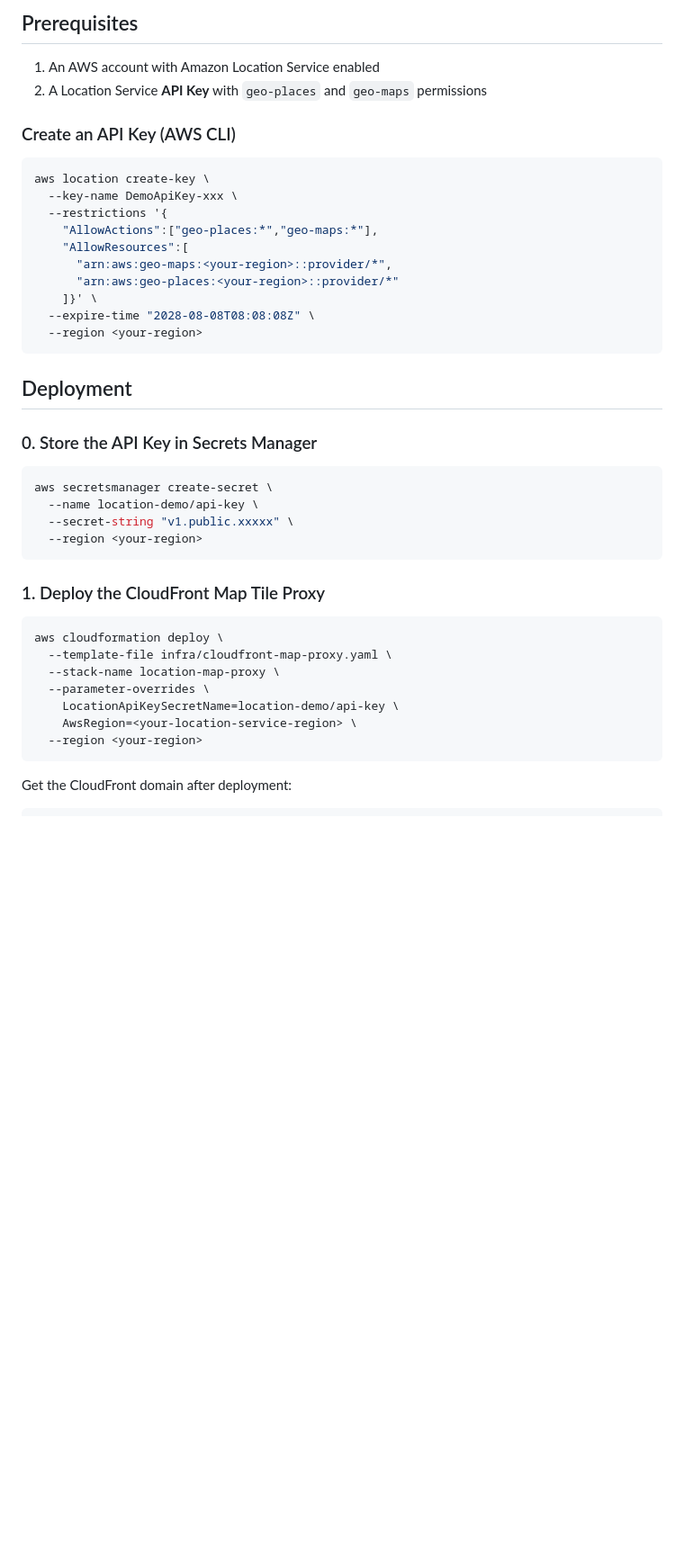
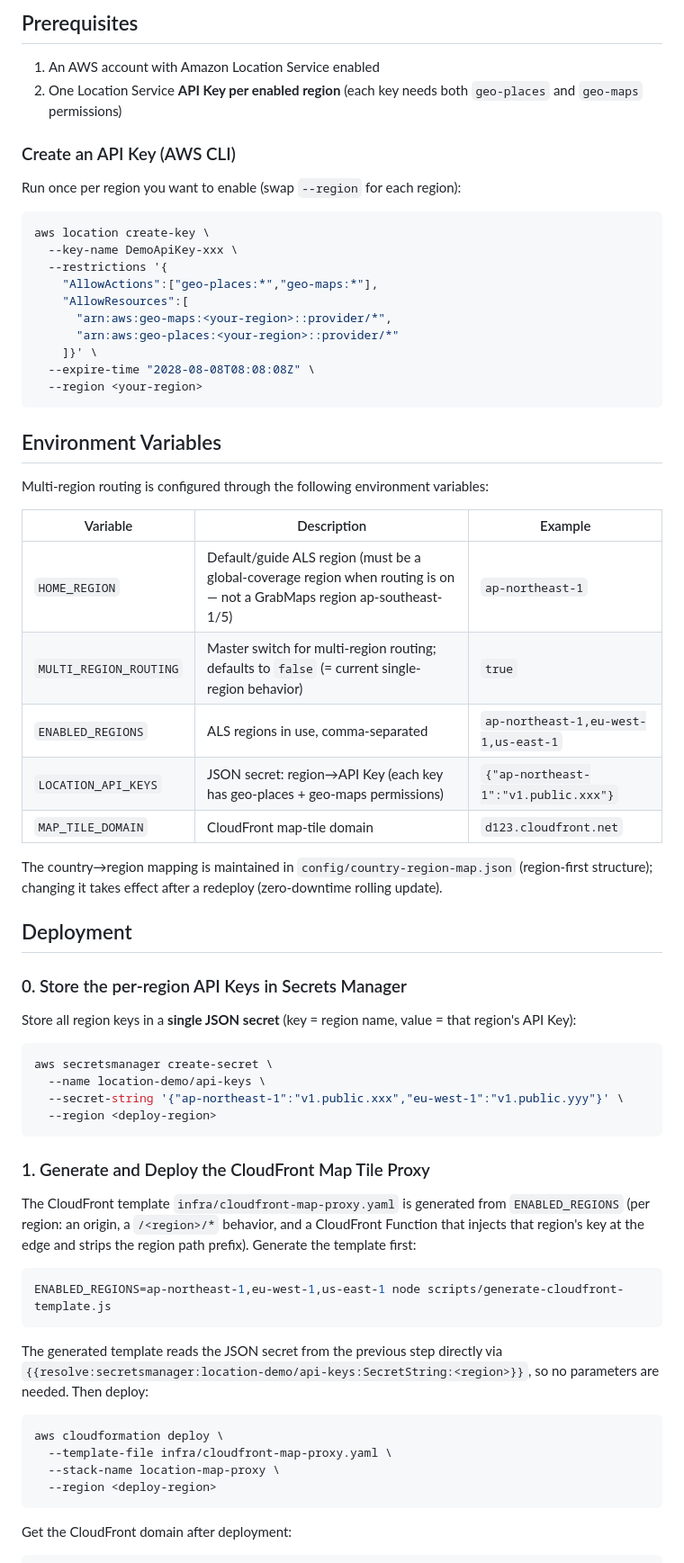
Before and after one commit to aws-samples/sample-api-proxy-for-multi-region-location-service, a Markdown page: README.md, the part around one of its changes. Shown at 90% size. Rendered like a GitHub page; blank space fills up the shorter version.

Commit message:
docs: document multi-region routing config and deployment

````diff
--- a/README.md
+++ b/README.md
@@ -34,9 +34,11 @@ Browser
 ## Prerequisites
 
 1. An AWS account with Amazon Location Service enabled
-2. A Location Service **API Key** with `geo-places` and `geo-maps` permissions
+2. One Location Service **API Key per enabled region** (each key needs both `geo-places` and `geo-maps` permissions)
 
 ### Create an API Key (AWS CLI)
+
+Run once per region you want to enable (swap `--region` for each region):
 
 ```bash
 aws location create-key \
@@ -51,27 +53,48 @@ aws location create-key \
   --region <your-region>
 ```
 
+## Environment Variables
+
+Multi-region routing is configured through the following environment variables:
+
+| Variable | Description | Example |
+|---|---|---|
+| `HOME_REGION` | Default/guide ALS region (must be a global-coverage region when routing is on — not a GrabMaps region ap-southeast-1/5) | `ap-northeast-1` |
+| `MULTI_REGION_ROUTING` | Master switch for multi-region routing; defaults to `false` (= current single-region behavior) | `true` |
+| `ENABLED_REGIONS` | ALS regions in use, comma-separated | `ap-northeast-1,eu-west-1,us-east-1` |
+| `LOCATION_API_KEYS` | JSON secret: region→API Key (each key has geo-places + geo-maps permissions) | `{"ap-northeast-1":"v1.public.xxx"}` |
+| `MAP_TILE_DOMAIN` | CloudFront map-tile domain | `d123.cloudfront.net` |
+
+The country→region mapping is maintained in `config/country-region-map.json` (region-first structure); changing it takes effect after a redeploy (zero-downtime rolling update).
+
 ## Deployment
 
-### 0. Store the API Key in Secrets Manager
+### 0. Store the per-region API Keys in Secrets Manager
+
+Store all region keys in a **single JSON secret** (key = region name, value = that region's API Key):
 
 ```bash
 aws secretsmanager create-secret \
-  --name location-demo/api-key \
-  --secret-string "v1.public.xxxxx" \
-  --region <your-region>
+  --name location-demo/api-keys \
+  --secret-string '{"ap-northeast-1":"v1.public.xxx","eu-west-1":"v1.public.yyy"}' \
+  --region <deploy-region>
 ```
 
-### 1. Deploy the CloudFront Map Tile Proxy
+### 1. Generate and Deploy the CloudFront Map Tile Proxy
+
+The CloudFront template `infra/cloudfront-map-proxy.yaml` is generated from `ENABLED_REGIONS` (per region: an origin, a `/<region>/*` behavior, and a CloudFront Function that injects that region's key at the edge and strips the region path prefix). Generate the template first:
+
+```bash
+ENABLED_REGIONS=ap-northeast-1,eu-west-1,us-east-1 node scripts/generate-cloudfront-template.js
+```
+
+The generated template reads the JSON secret from the previous step directly via `{{resolve:secretsmanager:location-demo/api-keys:SecretString:<region>}}`, so no parameters are needed. Then deploy:
 
 ```bash
 aws cloudformation deploy \
   --template-file infra/cloudfront-map-proxy.yaml \
   --stack-name location-map-proxy \
-  --parameter-overrides \
-    LocationApiKeySecretName=location-demo/api-key \
-    AwsRegion=<your-location-service-region> \
-  --region <your-region>
+  --region <deploy-region>
 ```
 
 Get the CloudFront domain after deployment:
````
Also changed, not shown: other parts of README.md (+12 -6 lines), README.zh-CN.md (+45 -16 lines).
